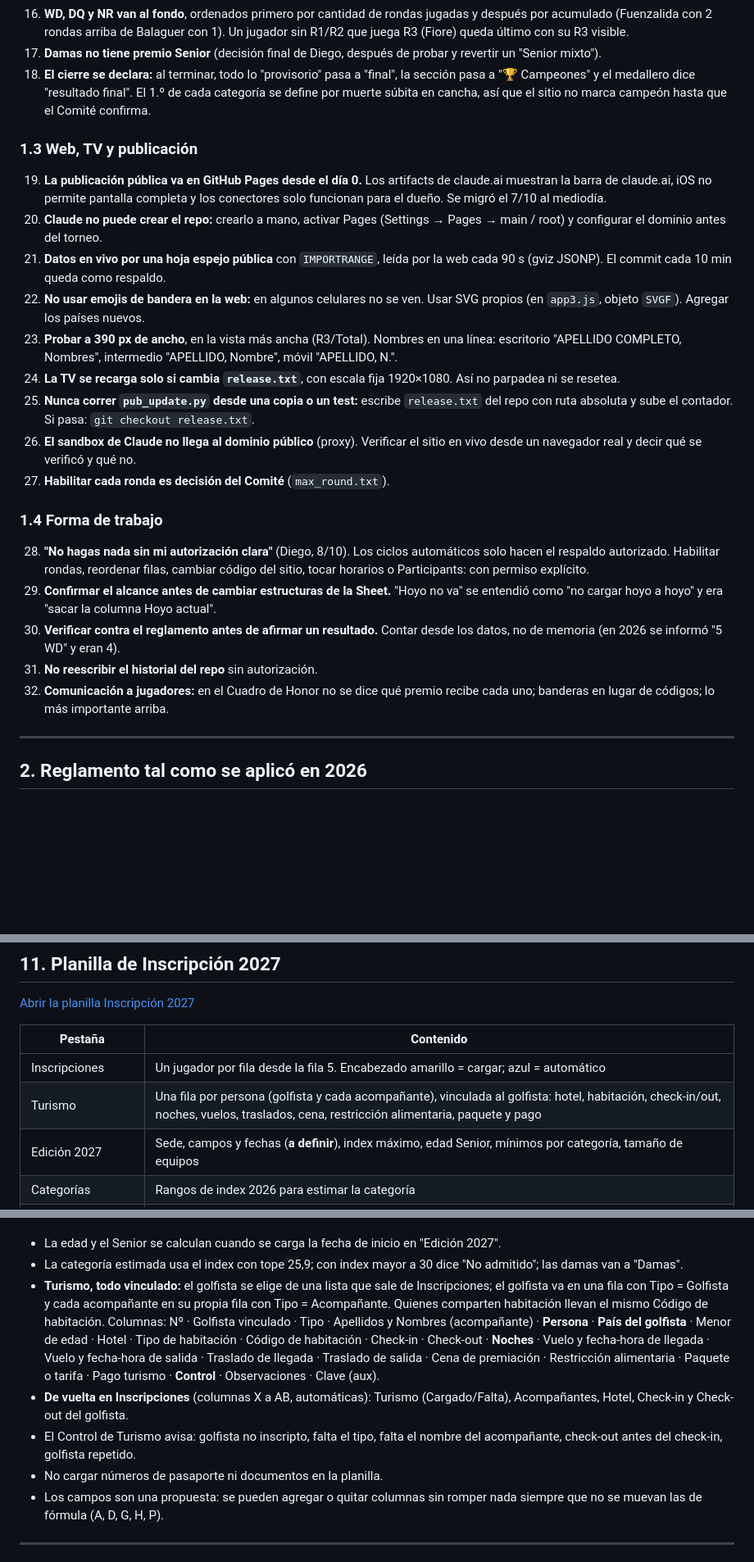
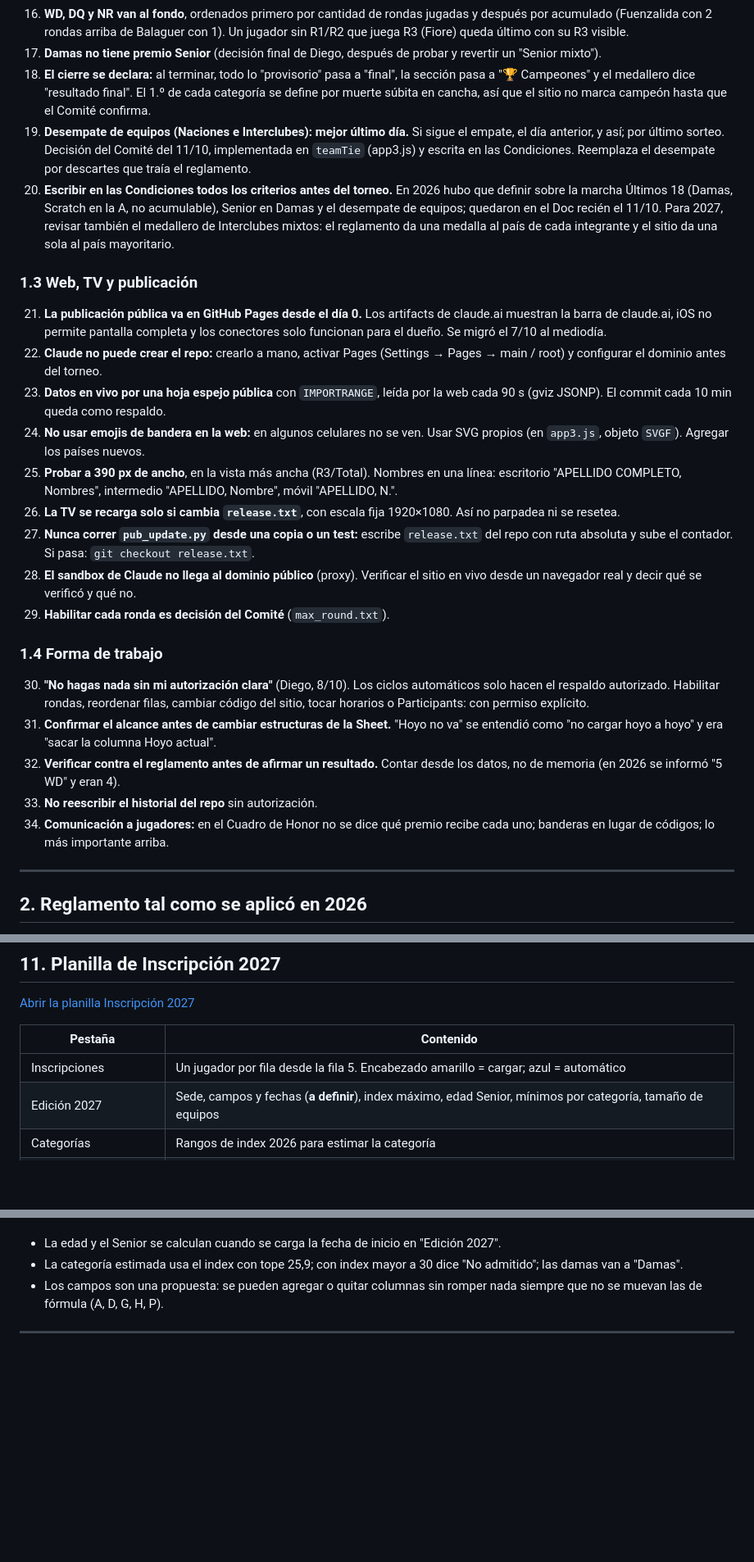
Before and after one commit to dsgomezarce/cl2026, a Markdown page: src/README.md, 3 parts joined by grey strips. Shown at 82% size. GitHub-like rendering; blank space fills up the shorter version.

Commit message:
Manual: sin Turismo; aprendizajes de desempate de equipos y Condiciones
Co-Authored-By: Claude Opus 5.5 <noreply@anthropic.com>
Claude-Session: https://claude.ai/code/session_01SK4fKcY6H5wwZfoHHkpKpr

```diff
--- a/src/README.md
+++ b/src/README.md
@@ -44,26 +44,28 @@ Cada punto es una regla para 2027, con el caso que la originó.
 16. **WD, DQ y NR van al fondo**, ordenados primero por cantidad de rondas jugadas y después por acumulado (Fuenzalida con 2 rondas arriba de Balaguer con 1). Un jugador sin R1/R2 que juega R3 (Fiore) queda último con su R3 visible.
 17. **Damas no tiene premio Senior** (decisión final de Diego, después de probar y revertir un "Senior mixto").
 18. **El cierre se declara:** al terminar, todo lo "provisorio" pasa a "final", la sección pasa a "🏆 Campeones" y el medallero dice "resultado final". El 1.º de cada categoría se define por muerte súbita en cancha, así que el sitio no marca campeón hasta que el Comité confirma.
+19. **Desempate de equipos (Naciones e Interclubes): mejor último día.** Si sigue el empate, el día anterior, y así; por último sorteo. Decisión del Comité del 11/10, implementada en `teamTie` (app3.js) y escrita en las Condiciones. Reemplaza el desempate por descartes que traía el reglamento.
+20. **Escribir en las Condiciones todos los criterios antes del torneo.** En 2026 hubo que definir sobre la marcha Últimos 18 (Damas, Scratch en la A, no acumulable), Senior en Damas y el desempate de equipos; quedaron en el Doc recién el 11/10. Para 2027, revisar también el medallero de Interclubes mixtos: el reglamento da una medalla al país de cada integrante y el sitio da una sola al país mayoritario.
 
 ### 1.3 Web, TV y publicación
 
-19. **La publicación pública va en GitHub Pages desde el día 0.** Los artifacts de claude.ai muestran la barra de claude.ai, iOS no permite pantalla completa y los conectores solo funcionan para el dueño. Se migró el 7/10 al mediodía.
-20. **Claude no puede crear el repo:** crearlo a mano, activar Pages (Settings → Pages → main / root) y configurar el dominio antes del torneo.
-21. **Datos en vivo por una hoja espejo pública** con `IMPORTRANGE`, leída por la web cada 90 s (gviz JSONP). El commit cada 10 min queda como respaldo.
-22. **No usar emojis de bandera en la web:** en algunos celulares no se ven. Usar SVG propios (en `app3.js`, objeto `SVGF`). Agregar los países nuevos.
-23. **Probar a 390 px de ancho**, en la vista más ancha (R3/Total). Nombres en una línea: escritorio "APELLIDO COMPLETO, Nombres", intermedio "APELLIDO, Nombre", móvil "APELLIDO, N.".
-24. **La TV se recarga solo si cambia `release.txt`**, con escala fija 1920×1080. Así no parpadea ni se resetea.
-25. **Nunca correr `pub_update.py` desde una copia o un test:** escribe `release.txt` del repo con ruta absoluta y sube el contador. Si pasa: `git checkout release.txt`.
-26. **El sandbox de Claude no llega al dominio público** (proxy). Verificar el sitio en vivo desde un navegador real y decir qué se verificó y qué no.
-27. **Habilitar cada ronda es decisión del Comité** (`max_round.txt`).
+21. **La publicación pública va en GitHub Pages desde el día 0.** Los artifacts de claude.ai muestran la barra de claude.ai, iOS no permite pantalla completa y los conectores solo funcionan para el dueño. Se migró el 7/10 al mediodía.
+22. **Claude no puede crear el repo:** crearlo a mano, activar Pages (Settings → Pages → main / root) y configurar el dominio antes del torneo.
+23. **Datos en vivo por una hoja espejo pública** con `IMPORTRANGE`, leída por la web cada 90 s (gviz JSONP). El commit cada 10 min queda como respaldo.
+24. **No usar emojis de bandera en la web:** en algunos celulares no se ven. Usar SVG propios (en `app3.js`, objeto `SVGF`). Agregar los países nuevos.
+25. **Probar a 390 px de ancho**, en la vista más ancha (R3/Total). Nombres en una línea: escritorio "APELLIDO COMPLETO, Nombres", intermedio "APELLIDO, Nombre", móvil "APELLIDO, N.".
+26. **La TV se recarga solo si cambia `release.txt`**, con escala fija 1920×1080. Así no parpadea ni se resetea.
+27. **Nunca correr `pub_update.py` desde una copia o un test:** escribe `release.txt` del repo con ruta absoluta y sube el contador. Si pasa: `git checkout release.txt`.
+28. **El sandbox de Claude no llega al dominio público** (proxy). Verificar el sitio en vivo desde un navegador real y decir qué se verificó y qué no.
+29. **Habilitar cada ronda es decisión del Comité** (`max_round.txt`).
 
 ### 1.4 Forma de trabajo
 
-28. **"No hagas nada sin mi autorización clara"** (Diego, 8/10). Los ciclos automáticos solo hacen el respaldo autorizado. Habilitar rondas, reordenar filas, cambiar código del sitio, tocar horarios o Participants: con permiso explícito.
-29. **Confirmar el alcance antes de cambiar estructuras de la Sheet.** "Hoyo no va" se entendió como "no cargar hoyo a hoyo" y era "sacar la columna Hoyo actual".
-30. **Verificar contra el reglamento antes de afirmar un resultado.** Contar desde los datos, no de memoria (en 2026 se informó "5 WD" y eran 4).
-31. **No reescribir el historial del repo** sin autorización.
-32. **Comunicación a jugadores:** en el Cuadro de Honor no se dice qué premio recibe cada uno; banderas en lugar de códigos; lo más importante arriba.
+30. **"No hagas nada sin mi autorización clara"** (Diego, 8/10). Los ciclos automáticos solo hacen el respaldo autorizado. Habilitar rondas, reordenar filas, cambiar código del sitio, tocar horarios o Participants: con permiso explícito.
+31. **Confirmar el alcance antes de cambiar estructuras de la Sheet.** "Hoyo no va" se entendió como "no cargar hoyo a hoyo" y era "sacar la columna Hoyo actual".
+32. **Verificar contra el reglamento antes de afirmar un resultado.** Contar desde los datos, no de memoria (en 2026 se informó "5 WD" y eran 4).
+33. **No reescribir el historial del repo** sin autorización.
+34. **Comunicación a jugadores:** en el Cuadro de Honor no se dice qué premio recibe cada uno; banderas en lugar de códigos; lo más importante arriba.
 
 ---
 
@@ -499,7 +501,6 @@ Devuelve: podio Scratch, podios por categoría, Senior por categoría, top 3 de
 | Pestaña | Contenido |
 |---|---|
 | Inscripciones | Un jugador por fila desde la fila 5. Encabezado amarillo = cargar; azul = automático |
-| Turismo | Una fila por persona (golfista y cada acompañante), vinculada al golfista: hotel, habitación, check-in/out, noches, vuelos, traslados, cena, restricción alimentaria, paquete y pago |
 | Edición 2027 | Sede, campos y fechas (**a definir**), index máximo, edad Senior, mínimos por categoría, tamaño de equipos |
 | Categorías | Rangos de index 2026 para estimar la categoría |
 | Equipos | Equipos Nación e Interclub, con control de cantidad de jugadores y de Scratch |
@@ -509,10 +510,6 @@ Columnas de Inscripciones: Nº · Apellidos · Nombres · **Nombre Completo** (a
 
 - La edad y el Senior se calculan cuando se carga la fecha de inicio en "Edición 2027".
 - La categoría estimada usa el index con tope 25,9; con index mayor a 30 dice "No admitido"; las damas van a "Damas".
-- **Turismo, todo vinculado:** el golfista se elige de una lista que sale de Inscripciones; el golfista va en una fila con Tipo = Golfista y cada acompañante en su propia fila con Tipo = Acompañante. Quienes comparten habitación llevan el mismo Código de habitación. Columnas: Nº · Golfista vinculado · Tipo · Apellidos y Nombres (acompañante) · **Persona** · **País del golfista** · Menor de edad · Hotel · Tipo de habitación · Código de habitación · Check-in · Check-out · **Noches** · Vuelo y fecha-hora de llegada · Vuelo y fecha-hora de salida · Traslado de llegada · Traslado de salida · Cena de premiación · Restricción alimentaria · Paquete o tarifa · Pago turismo · **Control** · Observaciones · Clave (aux).
-- **De vuelta en Inscripciones** (columnas X a AB, automáticas): Turismo (Cargado/Falta), Acompañantes, Hotel, Check-in y Check-out del golfista.
-- El Control de Turismo avisa: golfista no inscripto, falta el tipo, falta el nombre del acompañante, check-out antes del check-in, golfista repetido.
-- No cargar números de pasaporte ni documentos en la planilla.
 - Los campos son una propuesta: se pueden agregar o quitar columnas sin romper nada siempre que no se muevan las de fórmula (A, D, G, H, P).
 
 ---
```
Also changed, not shown: other parts of src/README.md (+0 -1 lines).
